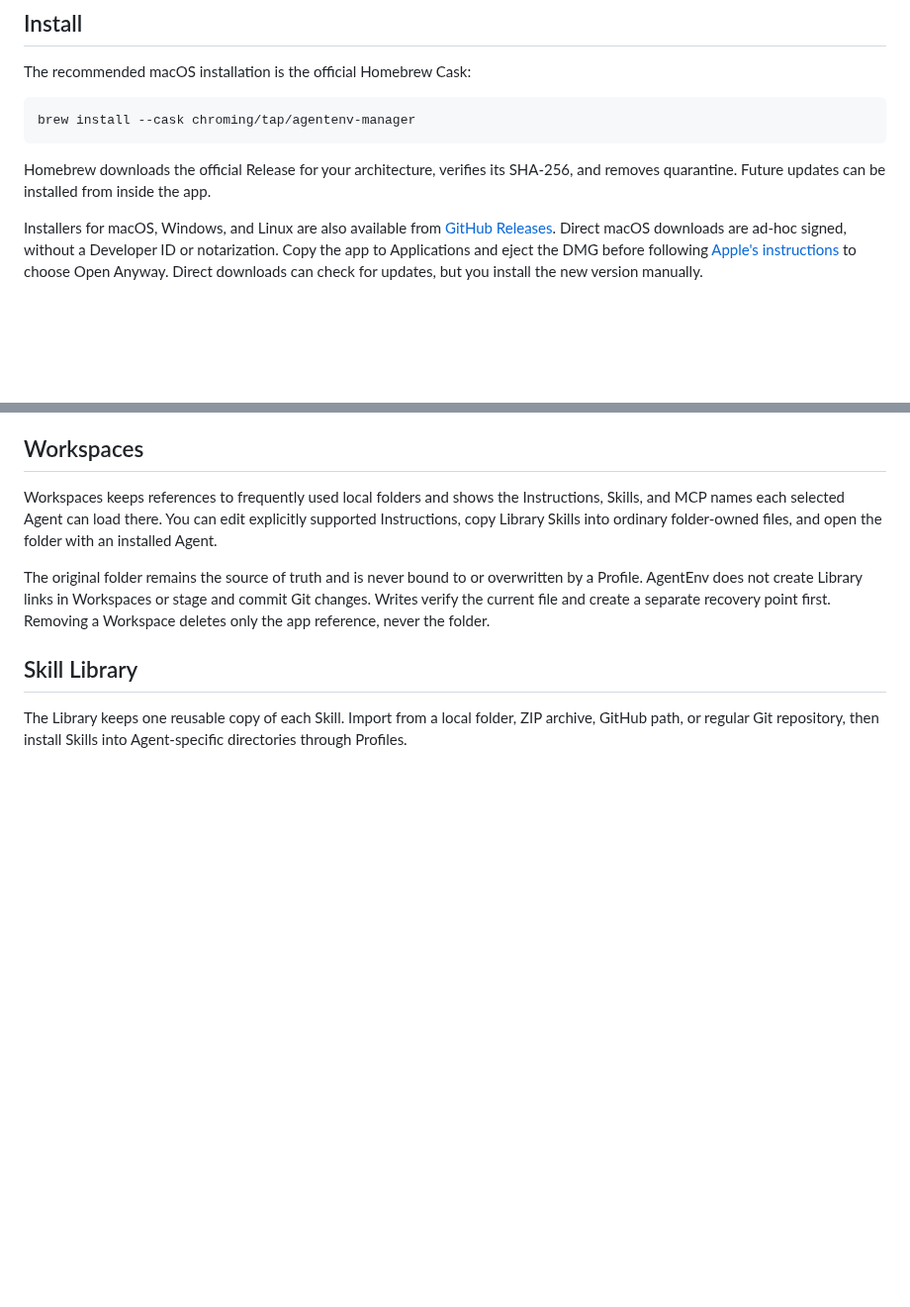
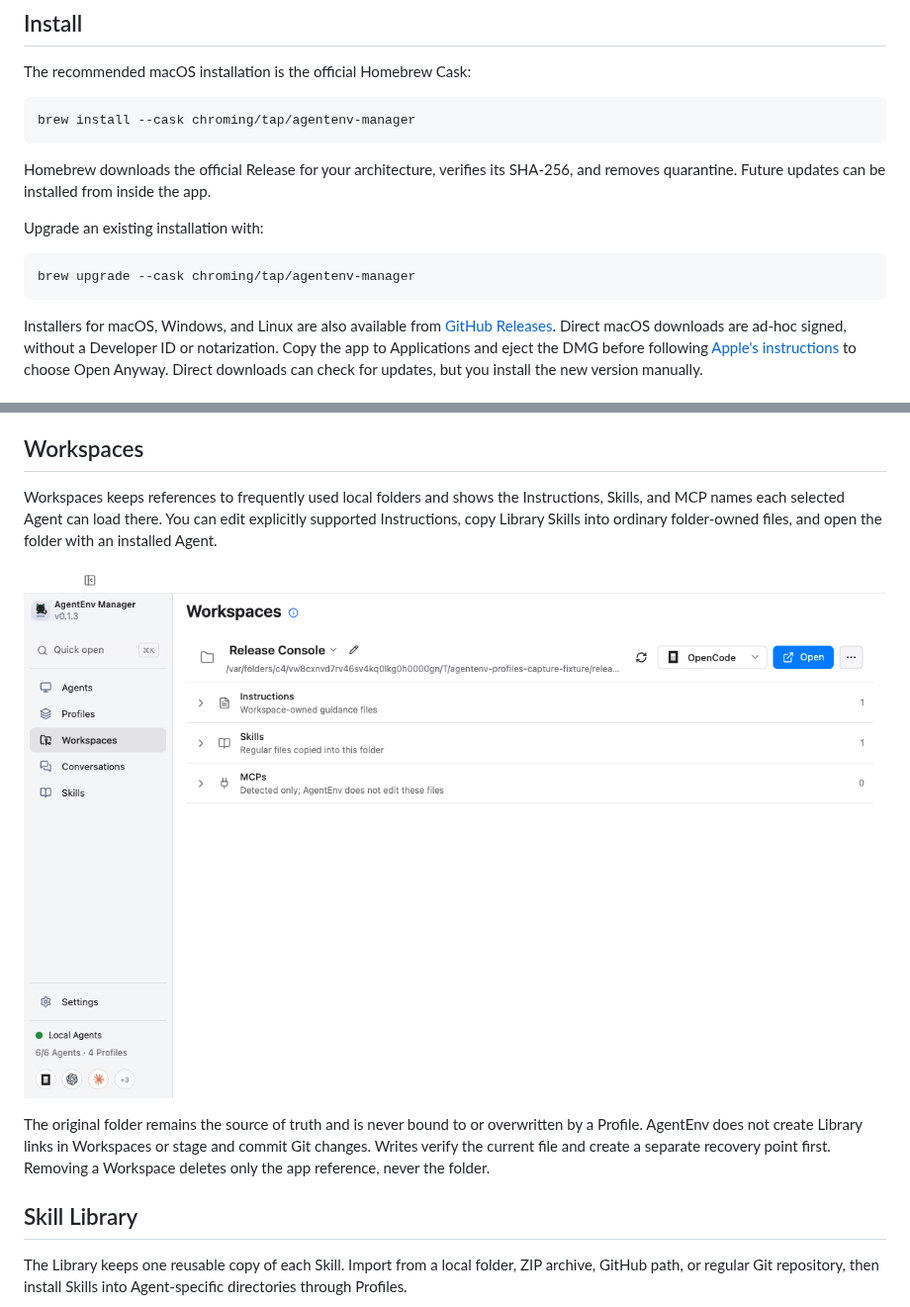
Before and after one commit to chroming/agentenv-manager, a Markdown page: README.en.md, 2 parts joined by grey strips. Shown at 99% size. Rendered like a GitHub page; pictures changed too: docs/images/workspaces.png (added); blank space fills up the shorter version.

Commit message:
docs: refresh README for v0.1.3

````diff
--- a/README.en.md
+++ b/README.en.md
@@ -21,6 +21,12 @@ brew install --cask chroming/tap/agentenv-manager
 ```
 
 Homebrew downloads the official Release for your architecture, verifies its SHA-256, and removes quarantine. Future updates can be installed from inside the app.
+
+Upgrade an existing installation with:
+
+```bash
+brew upgrade --cask chroming/tap/agentenv-manager
+```
 
 Installers for macOS, Windows, and Linux are also available from [GitHub Releases](https://github.com/chroming/agentenv-manager/releases/latest). Direct macOS downloads are ad-hoc signed, without a Developer ID or notarization. Copy the app to Applications and eject the DMG before following [Apple's instructions](https://support.apple.com/guide/mac-help/open-a-mac-app-from-an-unknown-developer-mh40616/mac) to choose Open Anyway. Direct downloads can check for updates, but you install the new version manually.
 
@@ -51,6 +57,8 @@ Compare consumes quota from the selected Agent account. It does not Apply the Pr
 ## Workspaces
 
 Workspaces keeps references to frequently used local folders and shows the Instructions, Skills, and MCP names each selected Agent can load there. You can edit explicitly supported Instructions, copy Library Skills into ordinary folder-owned files, and open the folder with an installed Agent.
+
+![Workspace resources](docs/images/workspaces.png)
 
 The original folder remains the source of truth and is never bound to or overwritten by a Profile. AgentEnv does not create Library links in Workspaces or stage and commit Git changes. Writes verify the current file and create a separate recovery point first. Removing a Workspace deletes only the app reference, never the folder.
 
````
Also changed, not shown: README.md (+8 -0 lines), 1 other file.
